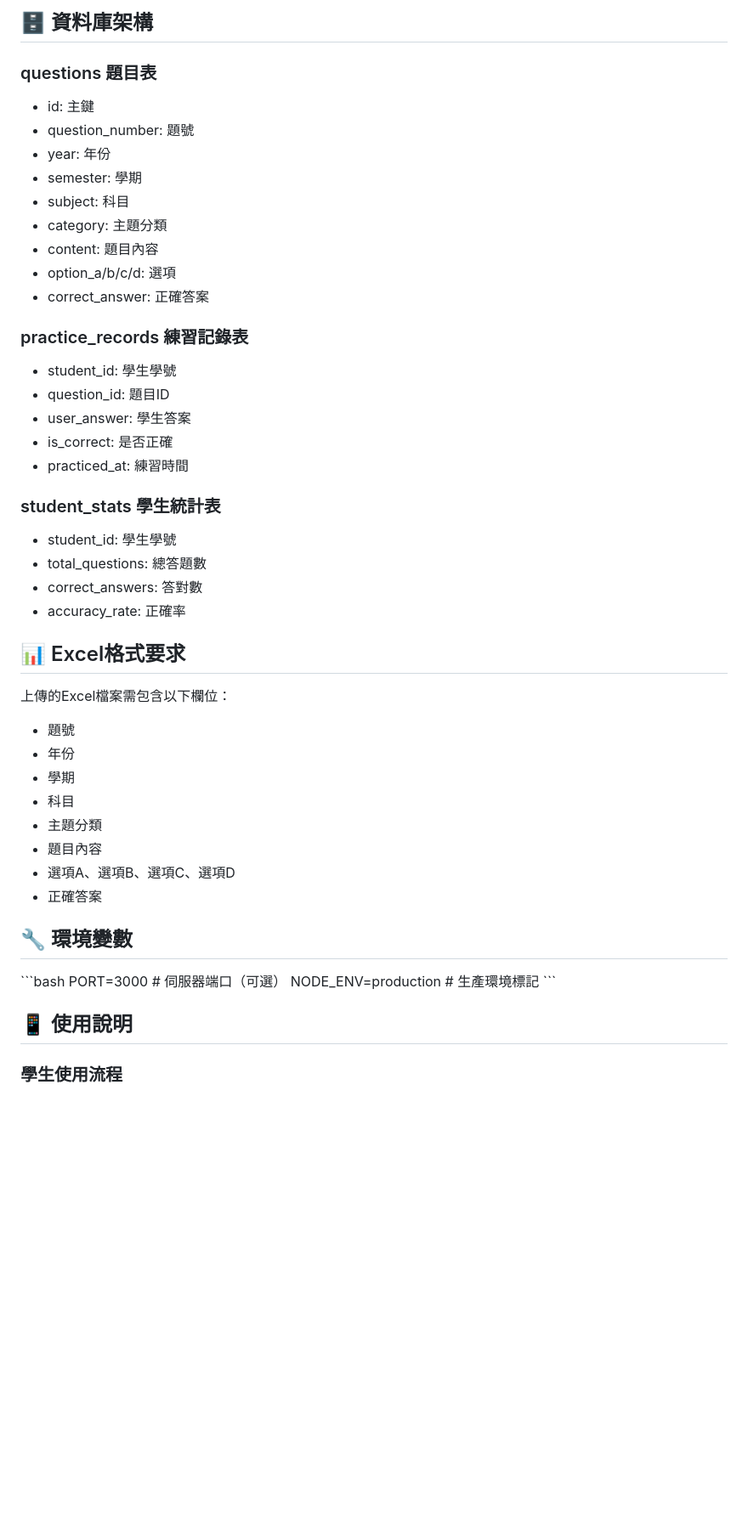
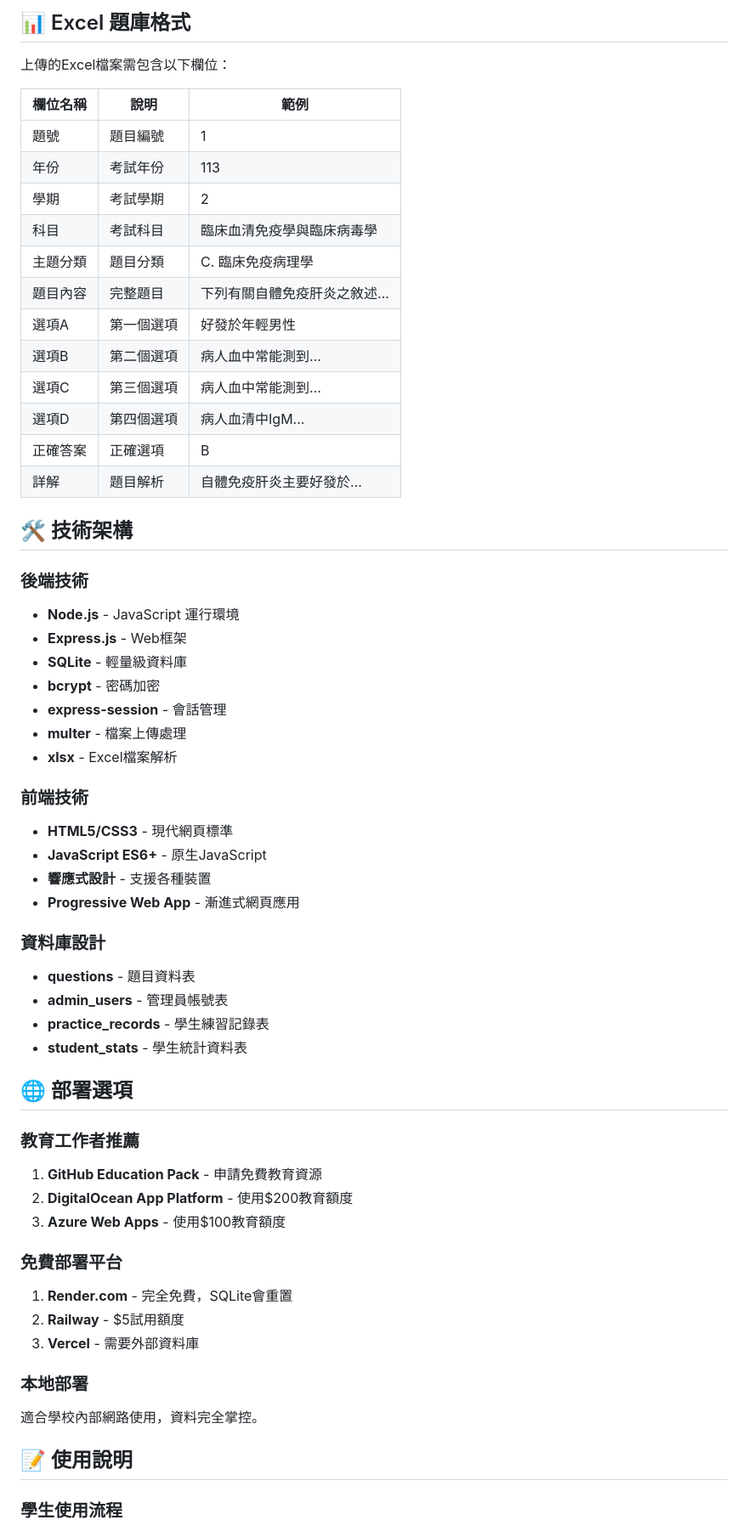
Before and after one commit to ctmt88/medical-quiz-system, a Markdown page: README.md, the part around one of its changes. Shown at 85% size. GitHub-like rendering; blank space fills up the shorter version.

```diff
--- a/README.md
+++ b/README.md
@@ -69,49 +50,61 @@ medical-quiz-system/
-## 🗄️ 資料庫架構
-
-### questions 題目表
-- id: 主鍵
-- question_number: 題號
-- year: 年份
-- semester: 學期
-- subject: 科目
-- category: 主題分類
-- content: 題目內容
-- option_a/b/c/d: 選項
-- correct_answer: 正確答案
-
-### practice_records 練習記錄表
-- student_id: 學生學號
-- question_id: 題目ID
-- user_answer: 學生答案
-- is_correct: 是否正確
-- practiced_at: 練習時間
-
-### student_stats 學生統計表
-- student_id: 學生學號
-- total_questions: 總答題數
-- correct_answers: 答對數
-- accuracy_rate: 正確率
-
-## 📊 Excel格式要求
+## 📊 Excel 題庫格式
 
 上傳的Excel檔案需包含以下欄位：
-- 題號
-- 年份
-- 學期
-- 科目
-- 主題分類
-- 題目內容
-- 選項A、選項B、選項C、選項D
-- 正確答案
 
-## 🔧 環境變數
+| 欄位名稱 | 說明 | 範例 |
+|---------|------|------|
+| 題號 | 題目編號 | 1 |
+| 年份 | 考試年份 | 113 |
+| 學期 | 考試學期 | 2 |
+| 科目 | 考試科目 | 臨床血清免疫學與臨床病毒學 |
+| 主題分類 | 題目分類 | C. 臨床免疫病理學 |
+| 題目內容 | 完整題目 | 下列有關自體免疫肝炎之敘述... |
+| 選項A | 第一個選項 | 好發於年輕男性 |
+| 選項B | 第二個選項 | 病人血中常能測到... |
+| 選項C | 第三個選項 | 病人血中常能測到... |
+| 選項D | 第四個選項 | 病人血清中IgM... |
+| 正確答案 | 正確選項 | B |
+| 詳解 | 題目解析 | 自體免疫肝炎主要好發於... |
 
-\`\`\`bash
-PORT=3000                 # 伺服器端口（可選）
-NODE_ENV=production       # 生產環境標記
-\`\`\`
+## 🛠️ 技術架構
 
-## 📱 使用說明
+### 後端技術
+- **Node.js** - JavaScript 運行環境
+- **Express.js** - Web框架
+- **SQLite** - 輕量級資料庫
+- **bcrypt** - 密碼加密
+- **express-session** - 會話管理
+- **multer** - 檔案上傳處理
+- **xlsx** - Excel檔案解析
+
+### 前端技術
+- **HTML5/CSS3** - 現代網頁標準
+- **JavaScript ES6+** - 原生JavaScript
+- **響應式設計** - 支援各種裝置
+- **Progressive Web App** - 漸進式網頁應用
+
+### 資料庫設計
+- **questions** - 題目資料表
+- **admin_users** - 管理員帳號表
+- **practice_records** - 學生練習記錄表
+- **student_stats** - 學生統計資料表
+
+## 🌐 部署選項
+
+### 教育工作者推薦
+1. **GitHub Education Pack** - 申請免費教育資源
+2. **DigitalOcean App Platform** - 使用$200教育額度
+3. **Azure Web Apps** - 使用$100教育額度
+
+### 免費部署平台
+1. **Render.com** - 完全免費，SQLite會重置
+2. **Railway** - $5試用額度
+3. **Vercel** - 需要外部資料庫
+
+### 本地部署
+適合學校內部網路使用，資料完全掌控。
+
+## 📝 使用說明
 
 ### 學生使用流程
 1. 開啟系統首頁
```
Also changed, not shown: other parts of README.md (+98 -146 lines).
